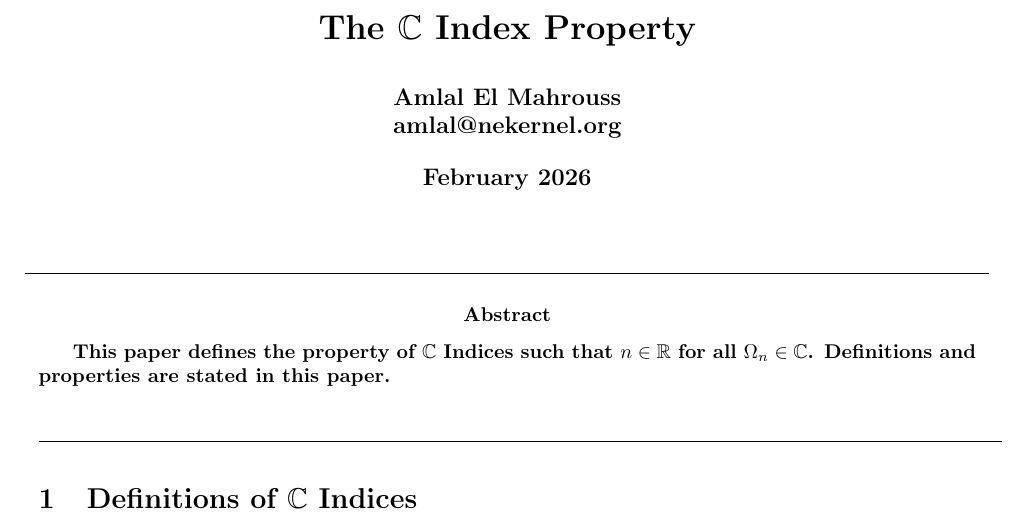
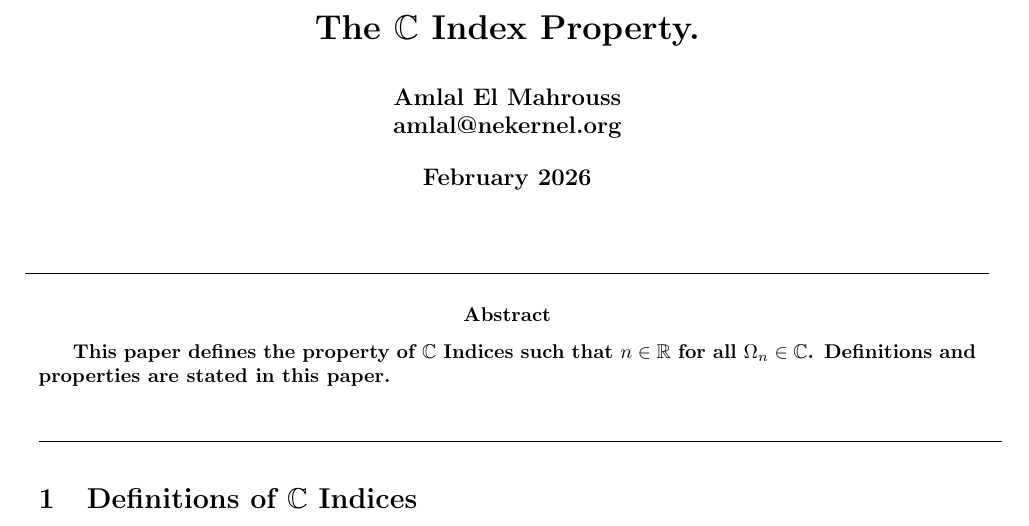
Before and after one commit to publications-and-more/wg, a LaTeX document (drafts/dn001.06/paper.tex): part of the page, cut so that both start at the same text. Compiled offline with pdfLaTeX.

Commit message:
chore: Update C Index Property paper.
Signed-off-by: Amlal El Mahrouss <amlal@nekernel.org>

```diff
--- a/drafts/dn001.06/paper.tex
+++ b/drafts/dn001.06/paper.tex
@@ -7,7 +7,7 @@
 \usepackage{amsfonts}
 \usepackage[margin=0.5in,top=1in,bottom=1in]{geometry}
 
-\title{The $\mathbb{C}$ Index Property}
+\title{The $\mathbb{C}$ Index Property.}
 \author{Amlal El Mahrouss\\amlal@nekernel.org}
 \date{February 2026}
 
```
